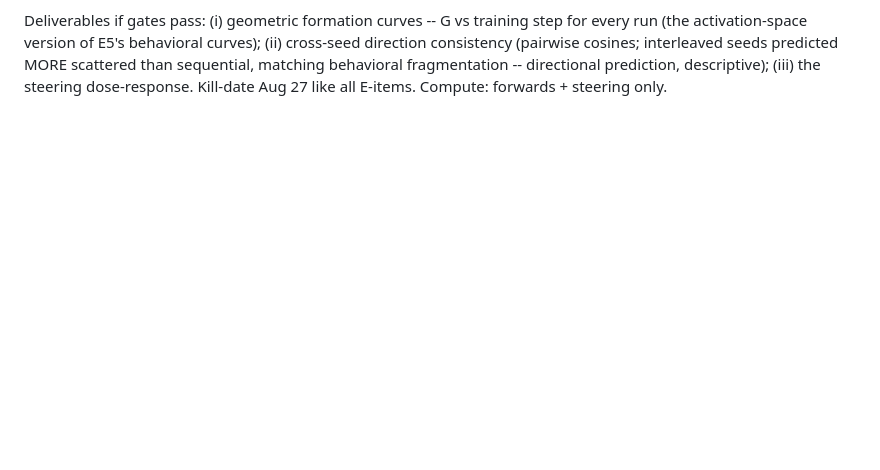
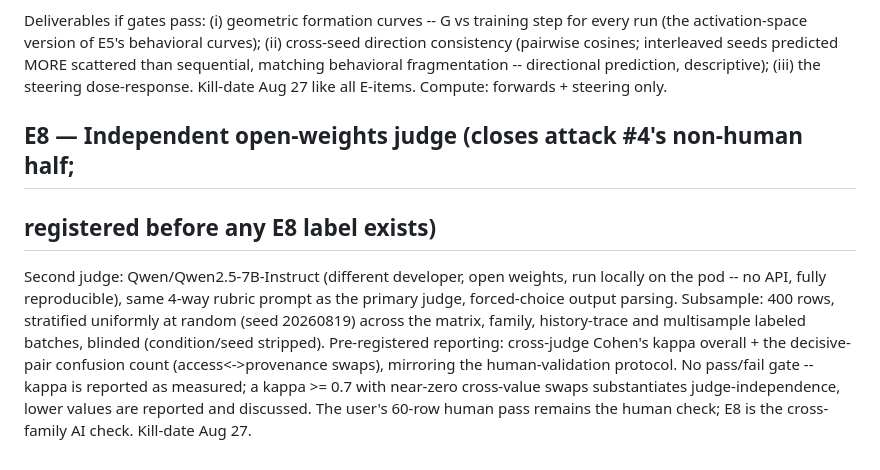
Before and after one commit to 4r4cn1d0/order-selects-policy, a Markdown page: docs/prereg_workshop_hardening.md, the part around the change. GitHub-like rendering; blank space fills up the shorter version.

```diff
--- a/docs/prereg_workshop_hardening.md
+++ b/docs/prereg_workshop_hardening.md
@@ -131,3 +131,18 @@ step for every run (the activation-space version of E5's behavioral curves);
 predicted MORE scattered than sequential, matching behavioral fragmentation --
 directional prediction, descriptive); (iii) the steering dose-response.
 Kill-date Aug 27 like all E-items. Compute: forwards + steering only.
+
+## E8 — Independent open-weights judge (closes attack #4's non-human half;
+## registered before any E8 label exists)
+
+Second judge: Qwen/Qwen2.5-7B-Instruct (different developer, open weights, run
+locally on the pod -- no API, fully reproducible), same 4-way rubric prompt as
+the primary judge, forced-choice output parsing. Subsample: 400 rows, stratified
+uniformly at random (seed 20260819) across the matrix, family, history-trace and
+multisample labeled batches, blinded (condition/seed stripped). Pre-registered
+reporting: cross-judge Cohen's kappa overall + the decisive-pair confusion count
+(access<->provenance swaps), mirroring the human-validation protocol. No
+pass/fail gate -- kappa is reported as measured; a kappa >= 0.7 with near-zero
+cross-value swaps substantiates judge-independence, lower values are reported
+and discussed. The user's 60-row human pass remains the human check; E8 is the
+cross-family AI check. Kill-date Aug 27.
```
Also changed, not shown: docs/paper_fact_sheet.md (+31 -0 lines).
